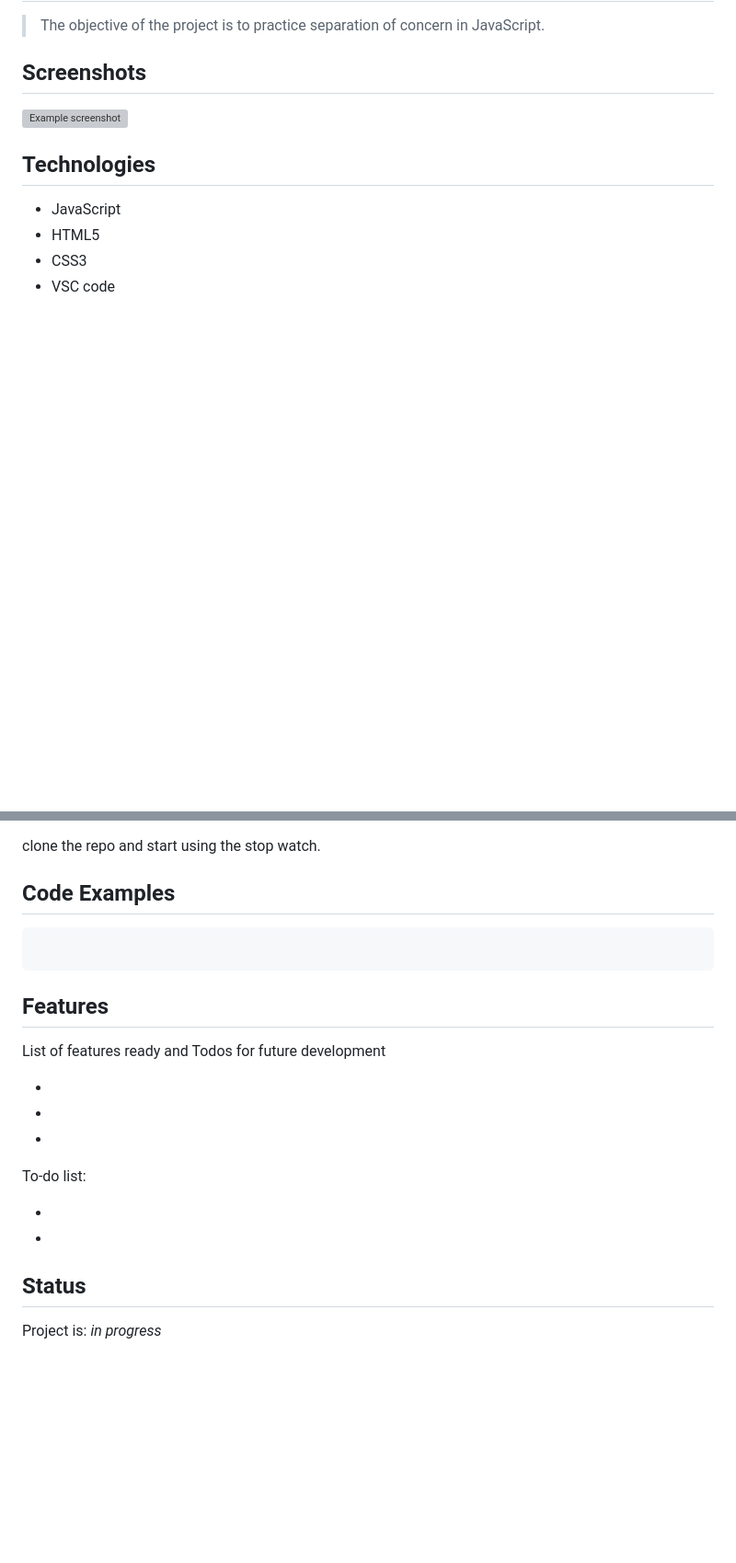
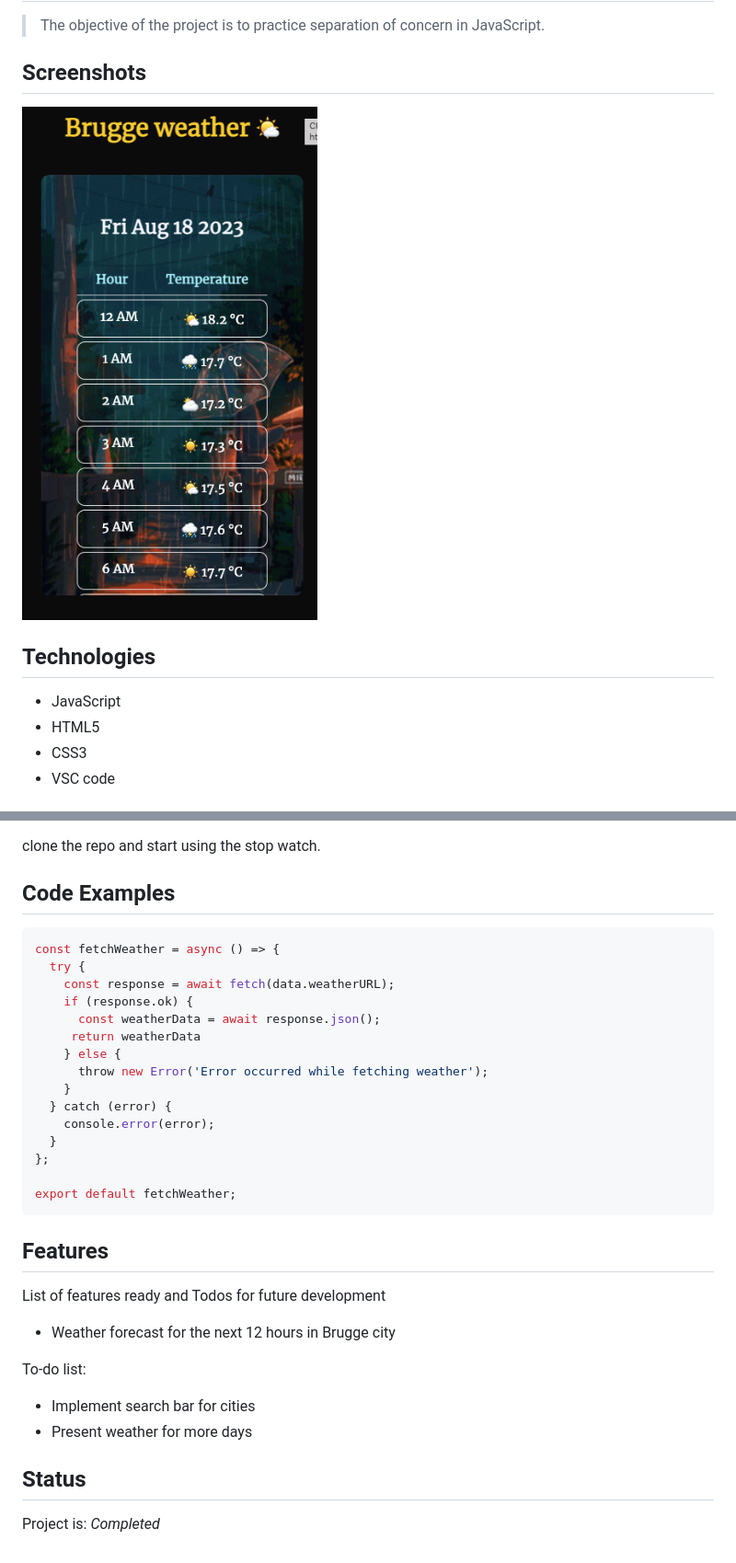
Before and after one commit to alexander-lopez-s/weather-forecast, a Markdown page: README.md, 2 parts joined by grey strips. Shown: that part at 92% size. GitHub-like rendering; pictures changed too: assets/weather-screenshot.png (added); blank space fills up the shorter version; grey boxes are pictures that could not be loaded.

````diff
--- a/README.md
+++ b/README.md
@@ -21,7 +21,7 @@
 
 ## Screenshots
 
-![Example screenshot]()
+![Example screenshot](./assets/weather-screenshot.png)
 
 ## Technologies
 
@@ -37,22 +37,34 @@ clone the repo and start using the stop watch.
 ## Code Examples
 
 ```js
+const fetchWeather = async () => {
+  try {
+    const response = await fetch(data.weatherURL);
+    if (response.ok) {
+      const weatherData = await response.json();
+     return weatherData
+    } else {
+      throw new Error('Error occurred while fetching weather');
+    }
+  } catch (error) {
+    console.error(error);
+  }
+};
 
+export default fetchWeather;
 ```
 
 ## Features
 
 List of features ready and Todos for future development
 
--
--
--
+- Weather forecast for the next 12 hours in Brugge city
 
 To-do list:
 
--
--
+- Implement search bar for cities
+- Present weather for more days
 
 ## Status
 
-Project is: _in progress_
+Project is: _Completed_
````
